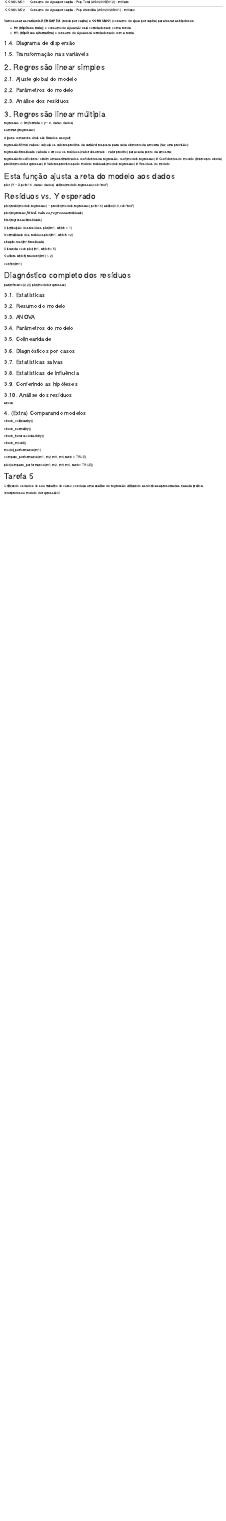
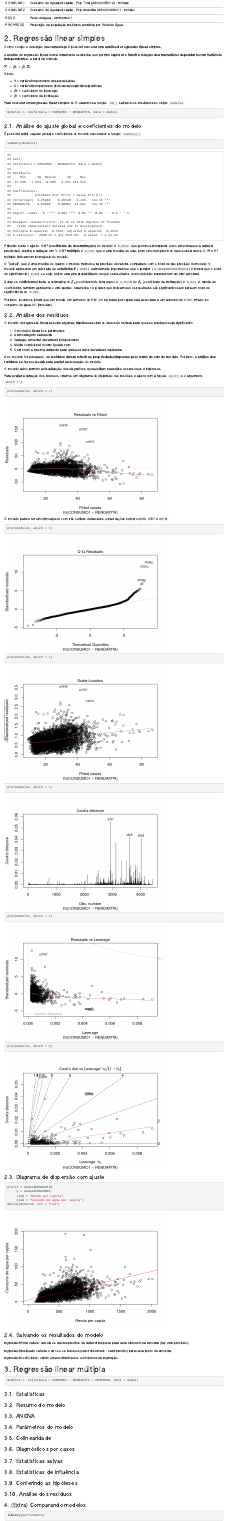
Before and after one commit to luisfelipebr/mti2020, an R Markdown document (aula6/aula6.Rmd): the page in a window 1100 px wide, from 2220 px down before the commit and from 2060 px down after it, so that both start at the same text. Rendered offline with R 4.5, knitr and Pandoc, with nearby package versions; some code elsewhere in the file could not run offline.

Commit message:
atualiza aulas

````diff
--- a/aula6/aula6.Rmd
+++ b/aula6/aula6.Rmd
@@ -76,86 +74,112 @@
 | GE012     | Populacao Total Residente no Municipio - IBGE (GE012)                                  |
 | CONSUMO1  | Consumo de Agua per capita - Pop Total (AG020/GE012) - m3/ano                          |
 | CONSUMO2  | Consumo de Agua per capita - Pop Atendida (AG020/AG001) - m3/ano                       |
-
-Vamos usar as variáveis **RENDAPITA** (renda per capita) e  **CONSUMO1** (consumo de água per capita) para testar as hipóteses:
-
-* **H0 (hipótese nula):** o consumo de água *não* está correlacionado com a renda
-* **H1: (hipótese alternativa)** o consumo de água está correlacionado com a renda
-
-### 1.4. Diagrama de dispersão
-
-
-
-### 1.5. Transformação nas variáveis
-
-
-
+| REDE      | Rede de água - em metros?                                                              |
+| PROPREDE  | Proporção da população residente atendida por Rede de Água                             |
 
 # 2. Regressão linear simples
 
+Com o código e descrição das variáveis já é possível executar uma **análise de regressão linear** simples.
 
-### 2.1. Ajuste global do modelo
+A análise de regressão linear é uma ferramenta estatística que permite **explorar e inferir a relação de uma variável dependente com variáveis independentes**, a partir da fórmula:
 
-### 2.2. Parâmetros do modelo
+$Y = \beta_0 + \beta_1 X_1$
 
-### 2.3. Análise dos resíduos
+Onde:
+
+* Y = variável dependente (resposta/saída)
+* X = variável independente (indicadora/explicativa/preditora)
+* $\beta_0$ = coeficiente do intercepto
+* $\beta_1$ = coeficiente da inclinação
+
+Para executar uma regressão linear simples no R usaremos a função `lm()`, salvando os resultados no objeto `modelo1`.
+
+```{r}
+modelo1 <- lm(formula = CONSUMO1 ~ RENDAPITA, data = dados)
+```
+
+### 2.1. Análise do ajuste global e coeficientes do modelo
+
+É possível exibir o ajuste global e coeficientes do modelo executando a função `summary()`.
+
+```{r}
+summary(modelo1)
+```
+
+Primeiro sobre o ajuste. O **R² (coeficiente de determinação)** do modelo é `0,3614`, que podemos interpretar como a medida que a variável preditora X explica a variação em Y. O **R² múltiplo** é `0,315`, que é uma medida de quão bem o modelo prevê os dados observados. O R² e R² múltiplo indicam um bom ajuste do modelo.
+
+O **Teste F**, que é uma medida do quanto o modelo melhorou na previsão de valores comparado com o nível de não precisão do modelo. O modelo apresenta um valor alta de **estatística F** (`2500`), e ainda mais importante é que o **p-valor** (`0,00000000000000022`) é menor que o nível de significância (`0,05`), ou seja, existe uma alta probabilidade de que os resultados do modelo não representem um erro amostral.
+
+Sobre os **coeficientes beta**, a estimativa do **$\beta_0$** (coeficiente do intercepto) é `4,252` e do **$\beta_1$** (coeficiente da inclinação) é `0,041`. A tabela de coeficientes também apresenta o erro padrão, estatística t e p-valor, que indicam que os resultados são significativos até para um nível de significância de `0,001`.
+
+Portanto, podemos inferir que, em média, um aumento de R$ 1,00 na renda per capita está associada a um aumento de 0,041 m³/ano no consumo de água (41 litros/ano).
+
+### 2.2. Análise dos resíduos
+
+O modelo de regressão linear assume algumas **hipóteses** sobre os dados de entrada para que seu resultado seja significativo.
+
+1. O modelo é linear nos parâmetros
+2. A amostragem é aleatória
+3. Variação amostral da variável independente
+4. Média condicional do erro igual a zero
+5. O erro tem a mesma variância para qualquer valor da variável explicativa
+
+Se o modelo for adequado, **os resíduos devem refletir as propriedades impostas pelo termo de erro do modelo**. Portanto, a **análise dos resíduos** se faz necessária para avaliar a adequação do modelo.
+
+O modelo salvo permite a visualização de seis gráficos que auxiliam na análise dos resíduos e hipóteses.
+
+Para avaliar a variação dos resíduos, criamos um diagrama de dispersão dos resíduos e ajuste com a função `plot()` e o argumento `which = 1`.
+
+```{r}
+plot(modelo1, which = 1)
+```
+
+O modelo parece ter um ótimo ajuste, com três outliers destacados (observações número 4236, 3797 e 4016).
+
+```{r}
+plot(modelo1, which = 2)
+```
+
+```{r}
+plot(modelo1, which = 3)
+```
+
+```{r}
+plot(modelo1, which = 4)
+```
+
+```{r}
+plot(modelo1, which = 5)
+```
+
+```{r}
+plot(modelo1, which = 6)
+```
 
 
-# 3. Regressão linear múltipla
+### 2.3. Diagrama de dispersão com ajuste
 
-regressao <- lm(formula = y ~ x, data = dados)
+```{r}
+plot(x = dados$RENDAPITA,
+     y = dados$CONSUMO1,
+     xlab = "Renda per capita",
+     ylab = "Consumo de água per capita")
+abline(modelo1, col = "red")
+```
 
-summary(regressao)
-
-
-
-Alguns comandos úteis são listados a seguir:
+### 2.4. Salvando os resultados do modelo
 
 regressão$fitted.values: calcula os valores preditos da variável resposta para cada elemento da amostra (faz uma previsão);
 
 regressão$residuals: calcula o erro ou os resíduos (valor observado - valor predito) para cada ponto da amostra;
 
 regressão$coefficients: obtém uma estimativa dos coeficientes da regressão.
-coef(modelo.regressao)      # Coeficientes do modelo (intercepto e beta)
-predict(modelo.regressao)   # Valores previstos pelo modelo
-residuals(modelo.regressao) # Resíduos do modelo
 
+# 3. Regressão linear múltipla
 
-# Esta função ajusta a reta do modelo aos dados
-plot (Y ~ X,pch=16 ,data = dados)
-abline(modelo.regressao,col="red")
-
-# Resíduos vs. Y esperado
-plot(resid(modelo.regressao) ~ predict(modelo.regressao),pch=16)
-abline(0,0,col="red")
-
-
-plot(regressao$fitted.values, regressao$residuals)
-
-hist(regressao$residuals)
-
-Distribuição dos resíduos
-plot(lm1, which = 1)
-
-Normalidade dos residuos
-plot(lm1, which = 2)
-
-shapiro.test(lm1$residuals)
-
-Distancia cook
-plot(lm1, which = 5)
-
-Outliers
-which(rstudent(lm1) > 2)
-
-confint(lm1)
-
-
-# Diagnóstico completo dos resíduos
-par(mfrow=c(2,2))
-plot(modelo.regressao)
-
-
+```{r}
+modelo2 <- lm(formula = CONSUMO1 ~ RENDAPITA + PROPREDE, data = dados)
+```
 
 ### 3.1. Estatísticas
 
@@ -177,23 +201,28 @@
 
 ### 3.10. Análise dos resíduos
 
-anova
-
 ### 4. (Extra) Comparando modelos
 
-check_collinearity()
+```{r}
+library(performance)
+```
 
-check_normality()
+```{r,message=FALSE,warning=FALSE}
+check_model(modelo2)
+```
 
-check_heteroscedasticity()
+```{r}
+model_performance(modelo2)
+```
 
-check_model()
+```{r}
+compare_performance(modelo1, modelo2, rank = TRUE)
+```
 
-model_performance(m1)
 
-compare_performance(m1, m2, m3, m4, rank = TRUE)
-
-plot(compare_performance(m1, m2, m3, m4, rank = TRUE))
+```{r}
+plot(compare_performance(modelo1, modelo2, rank = TRUE))
+```
 
 # Tarefa 5
 
````
Also changed, not shown: aula5/aula5.Rmd (+15 -15 lines), aula6/aula6.html (added), aula6/aula6.Rmd (22 more changed lines).
